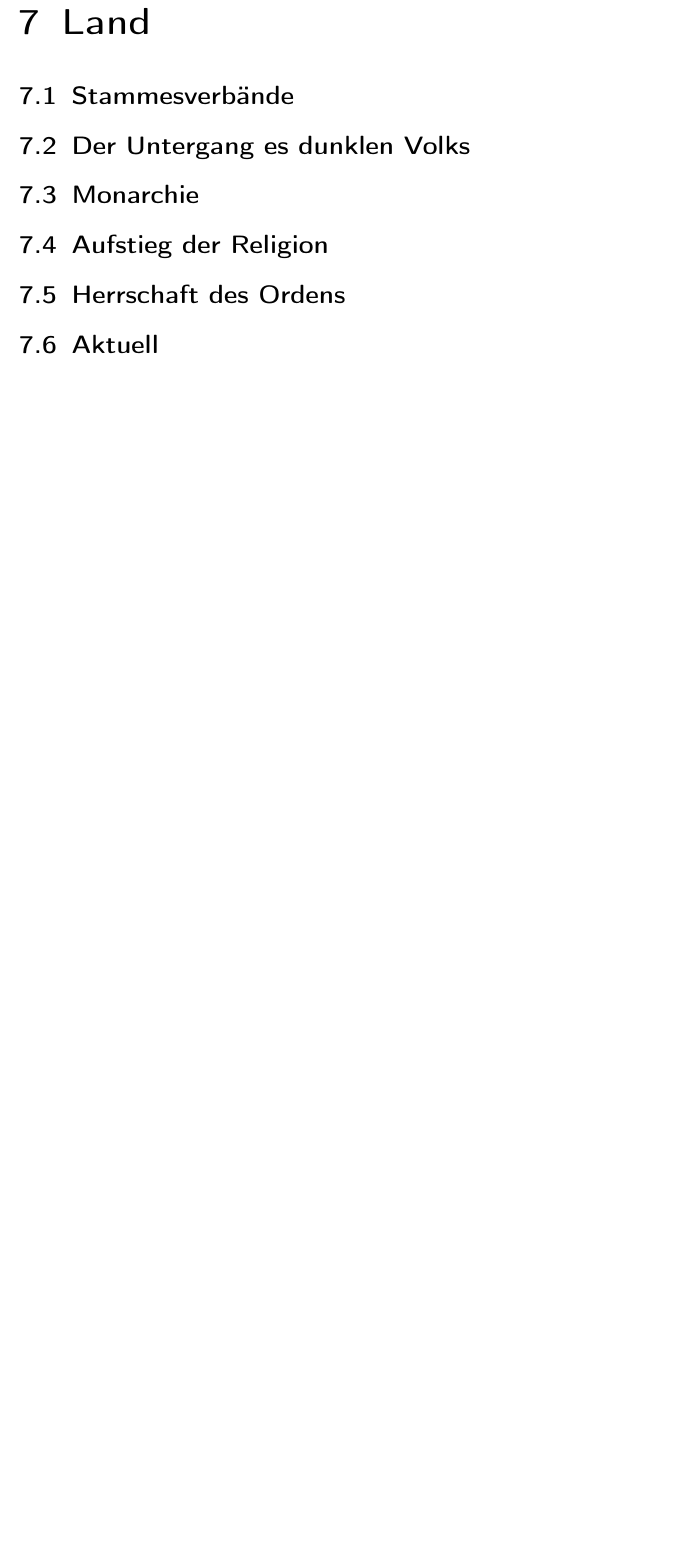
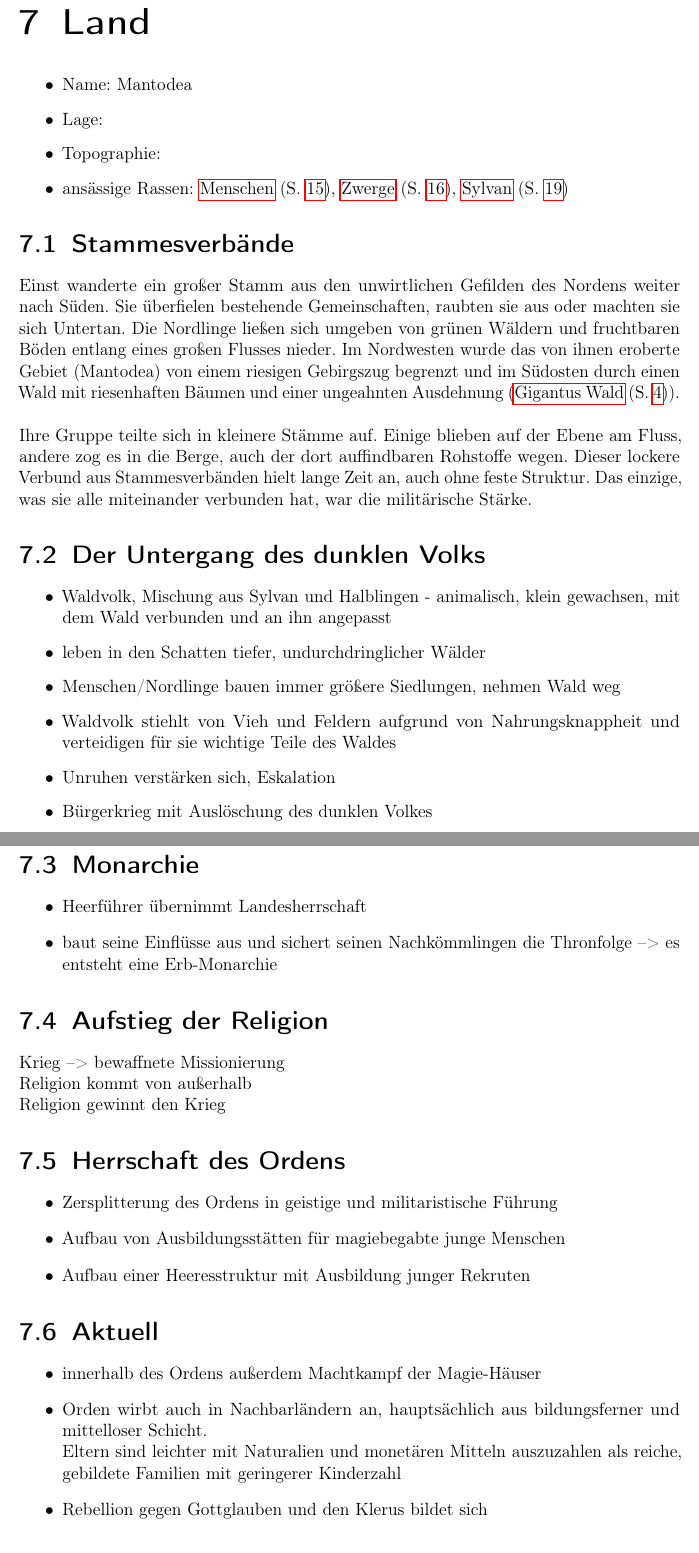
Before and after one commit to ink-inc/MagicMittelalterStory, a LaTeX document (Dokument/Master.tex, which reads Dokument/Dateien/Geschichte.tex): part of page 34 of 67 before the commit and two parts of pages 34 and 35 of 68 after it, the two joined at a grey line, cut so that both start at the same text, the shorter picture padded with empty space. Compiled offline with pdfLaTeX.

Commit message:
FÜGE HINZU: Landesgeschichte
erste grobe Überlegungen zu einzelnen Stationen der Landesgeschichte

```diff
--- a/Dokument/Dateien/Geschichte.tex
+++ b/Dokument/Dateien/Geschichte.tex
@@ -103,13 +103,62 @@ Darum werden sie von Untergebenen der MilBe an den Füßen gepackt und gegen Bä
 \subsection{Geschichte}
 
 \chapter{Land}
+\begin{itemize}
+	\item Name: Mantodea
+	\item Lage:
+	\item Topographie:
+	\item ansässige Rassen: \npref{rasse:mensch}, \npref{rasse:zwerge}, \npref{rasse:sylvan}
+\end{itemize}
 \section{Stammesverbände}
-\section{Der Untergang es dunklen Volks}
+Einst wanderte ein großer Stamm aus den unwirtlichen Gefilden des Nordens weiter nach Süden.
+Sie überfielen bestehende Gemeinschaften, raubten sie aus oder machten sie sich Untertan.
+Die Nordlinge ließen sich umgeben von grünen Wäldern und fruchtbaren Böden entlang eines großen Flusses nieder.
+Im Nordwesten wurde das von ihnen eroberte Gebiet (Mantodea) von einem riesigen Gebirgszug begrenzt und im Südosten durch einen Wald mit riesenhaften Bäumen und einer ungeahnten Ausdehnung (\npref{formation:gigantus}).\\
+\\
+Ihre Gruppe teilte sich in kleinere Stämme auf.
+Einige blieben auf der Ebene am Fluss, andere zog es in die Berge, auch der dort auffindbaren Rohstoffe wegen.
+Dieser lockere Verbund aus Stammesverbänden hielt lange Zeit an, auch ohne feste Struktur.
+Das einzige, was sie alle miteinander verbunden hat, war die militärische Stärke.
+
+\section{Der Untergang des dunklen Volks}
+\begin{itemize}
+	\item Waldvolk, Mischung aus Sylvan und Halblingen - animalisch, klein gewachsen, mit dem Wald verbunden und an ihn angepasst
+	\item leben in den Schatten tiefer, undurchdringlicher Wälder
+	\item Menschen/Nordlinge bauen immer größere Siedlungen, nehmen Wald weg
+	\item Waldvolk stiehlt von Vieh und Feldern aufgrund von Nahrungsknappheit und verteidigen für sie wichtige Teile des Waldes
+	\item Unruhen verstärken sich, Eskalation
+	\item Bürgerkrieg mit Auslöschung des dunklen Volkes
+\end{itemize}
+
 \section{Monarchie}
+\begin{itemize}
+	\item Heerführer übernimmt Landesherrschaft
+	\item baut seine Einflüsse aus und sichert seinen Nachkömmlingen die Thronfolge --> es entsteht eine Erb-Monarchie
+\end{itemize}
+
 \section{Aufstieg der Religion}
+Krieg --> bewaffnete Missionierung\\
+Religion kommt von außerhalb\\
+Religion gewinnt den Krieg
+
 \section{Herrschaft des Ordens}
+\begin{itemize}
+	\item Zersplitterung des Ordens in geistige und militaristische Führung
+	\item Aufbau von Ausbildungsstätten für magiebegabte junge Menschen
+	\item Aufbau einer Heeresstruktur mit Ausbildung junger Rekruten
+
+\end{itemize}
+
 \section{Aktuell}
+\begin{itemize}
+	\item innerhalb des Ordens außerdem Machtkampf der Magie-Häuser
+	\item Orden wirbt auch in Nachbarländern an, hauptsächlich aus bildungsferner und mittelloser Schicht.\\
+	Eltern sind leichter mit Naturalien und monetären Mitteln auszuzahlen als reiche, gebildete Familien mit geringerer Kinderzahl
+	\item Rebellion gegen Gottglauben und den Klerus bildet sich
+\end{itemize}
+
 \section{Nahe Zukunft}
+
 \section{Ferne Zukunft}
 
 \chapter{Tal}
```
